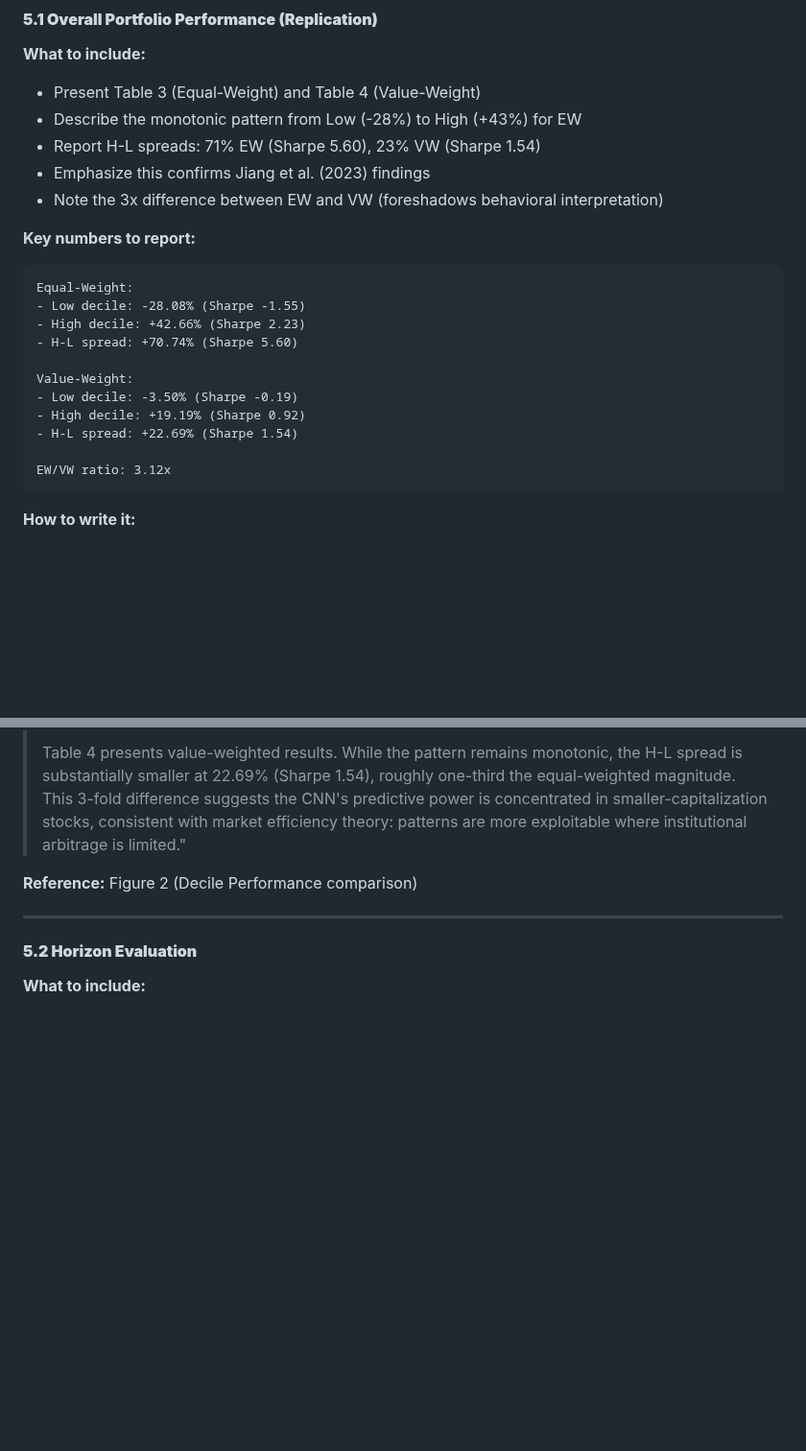
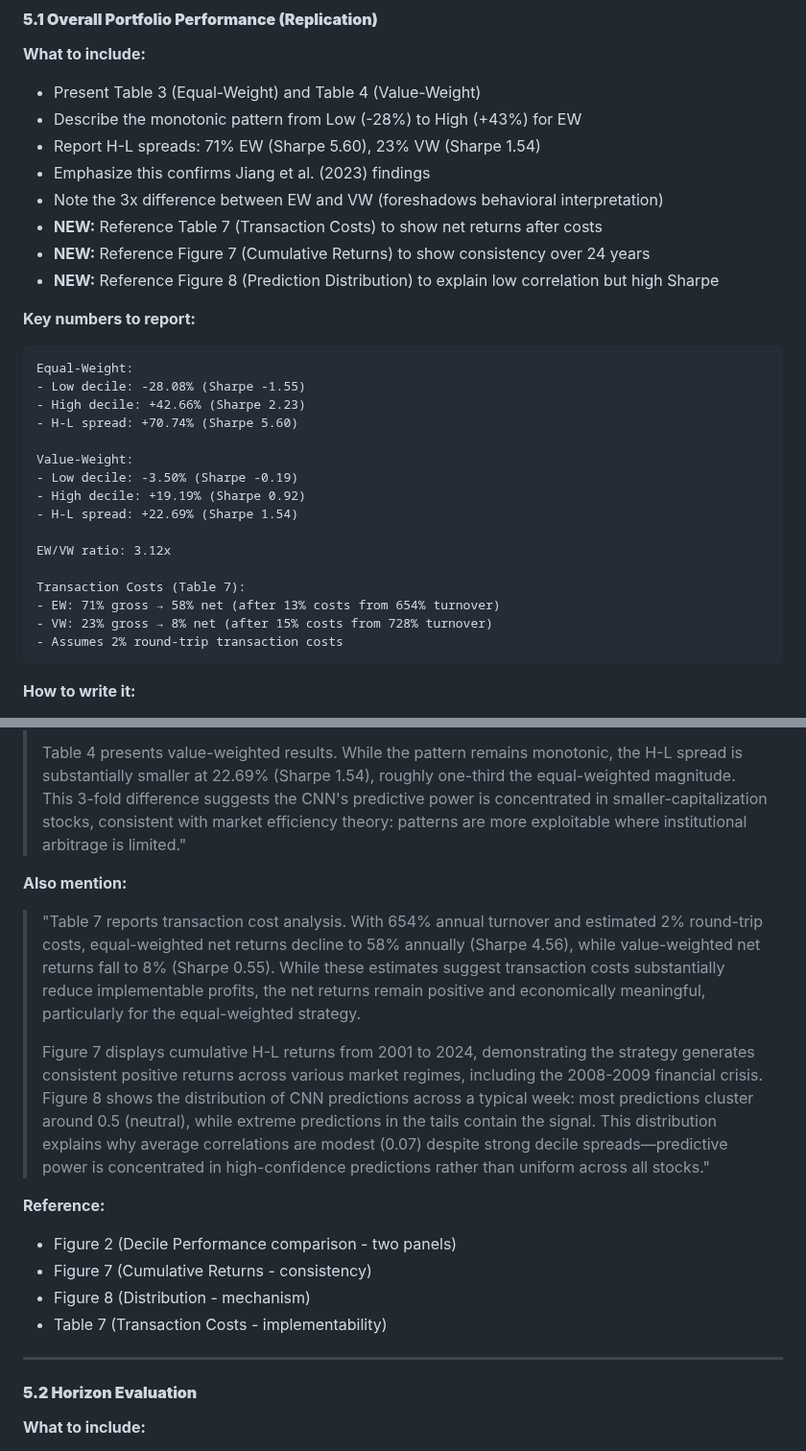
Before and after one commit to crystalma22/cnnthesis, a Markdown page: chatgpt_prompts/CHATGPT_PROMPT_FOR_RESULTS.md, 2 parts joined by grey strips. Shown at 96% size. Drawn GitHub-style; blank space fills up the shorter version.

````diff
--- a/chatgpt_prompts/CHATGPT_PROMPT_FOR_RESULTS.md
+++ b/chatgpt_prompts/CHATGPT_PROMPT_FOR_RESULTS.md
@@ -83,6 +92,9 @@ Write the Results section with the following structure:
 - Report H-L spreads: 71% EW (Sharpe 5.60), 23% VW (Sharpe 1.54)
 - Emphasize this confirms Jiang et al. (2023) findings
 - Note the 3x difference between EW and VW (foreshadows behavioral interpretation)
+- **NEW:** Reference Table 7 (Transaction Costs) to show net returns after costs
+- **NEW:** Reference Figure 7 (Cumulative Returns) to show consistency over 24 years
+- **NEW:** Reference Figure 8 (Prediction Distribution) to explain low correlation but high Sharpe
 
 **Key numbers to report:**
 ```
@@ -97,6 +109,11 @@ Value-Weight:
 - H-L spread: +22.69% (Sharpe 1.54)
 
 EW/VW ratio: 3.12x
+
+Transaction Costs (Table 7):
+- EW: 71% gross → 58% net (after 13% costs from 654% turnover)
+- VW: 23% gross → 8% net (after 15% costs from 728% turnover)
+- Assumes 2% round-trip transaction costs
 ```
 
 **How to write it:**
@@ -104,7 +121,16 @@ EW/VW ratio: 3.12x
 >
 > Table 4 presents value-weighted results. While the pattern remains monotonic, the H-L spread is substantially smaller at 22.69% (Sharpe 1.54), roughly one-third the equal-weighted magnitude. This 3-fold difference suggests the CNN's predictive power is concentrated in smaller-capitalization stocks, consistent with market efficiency theory: patterns are more exploitable where institutional arbitrage is limited."
 
-**Reference:** Figure 2 (Decile Performance comparison)
+**Also mention:**
+> "Table 7 reports transaction cost analysis. With 654% annual turnover and estimated 2% round-trip costs, equal-weighted net returns decline to 58% annually (Sharpe 4.56), while value-weighted net returns fall to 8% (Sharpe 0.55). While these estimates suggest transaction costs substantially reduce implementable profits, the net returns remain positive and economically meaningful, particularly for the equal-weighted strategy.
+>
+> Figure 7 displays cumulative H-L returns from 2001 to 2024, demonstrating the strategy generates consistent positive returns across various market regimes, including the 2008-2009 financial crisis. Figure 8 shows the distribution of CNN predictions across a typical week: most predictions cluster around 0.5 (neutral), while extreme predictions in the tails contain the signal. This distribution explains why average correlations are modest (0.07) despite strong decile spreads—predictive power is concentrated in high-confidence predictions rather than uniform across all stocks."
+
+**Reference:**
+- Figure 2 (Decile Performance comparison - two panels)
+- Figure 7 (Cumulative Returns - consistency)
+- Figure 8 (Distribution - mechanism)
+- Table 7 (Transaction Costs - implementability)
 
 ---
 
````
Also changed, not shown: other parts of chatgpt_prompts/CHATGPT_PROMPT_FOR_RESULTS.md (+22 -10 lines), chatgpt_prompts/QUICK_START_RESULTS.md (added, +259 -0 lines).
